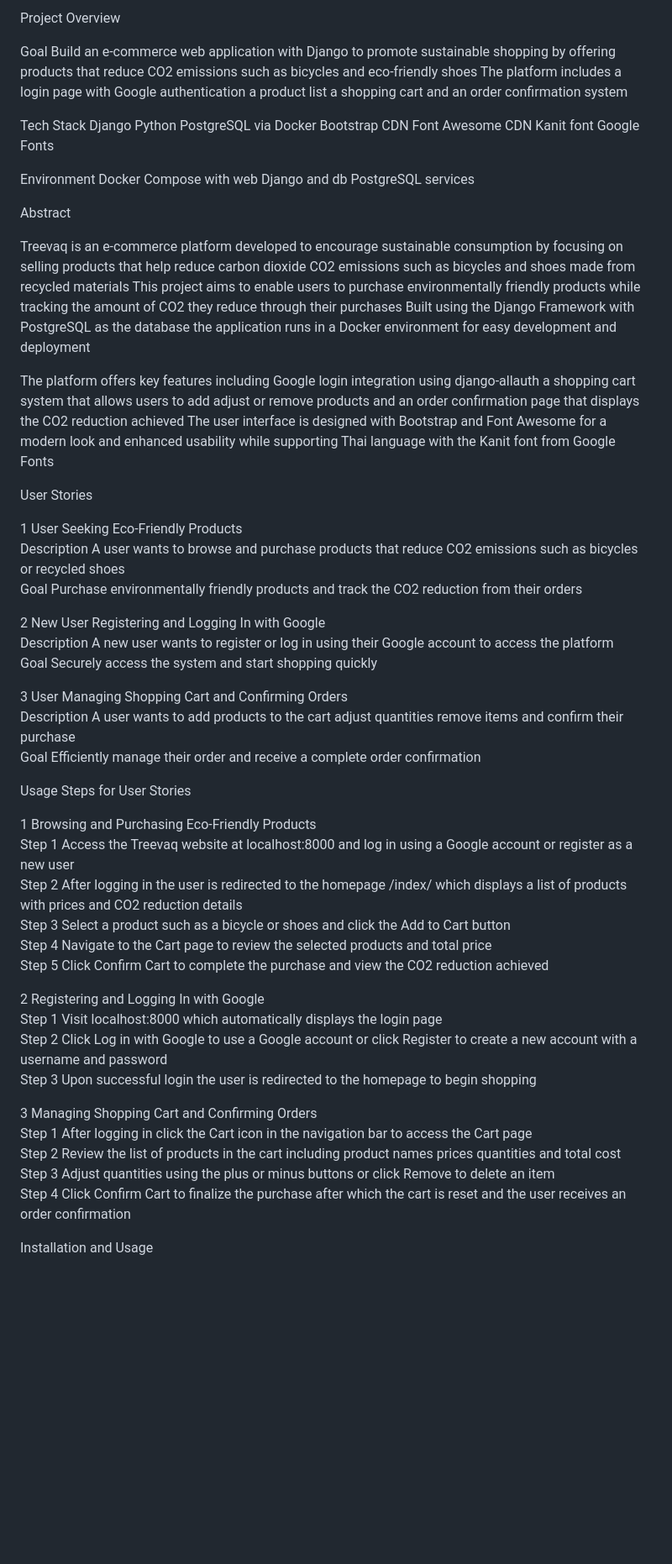
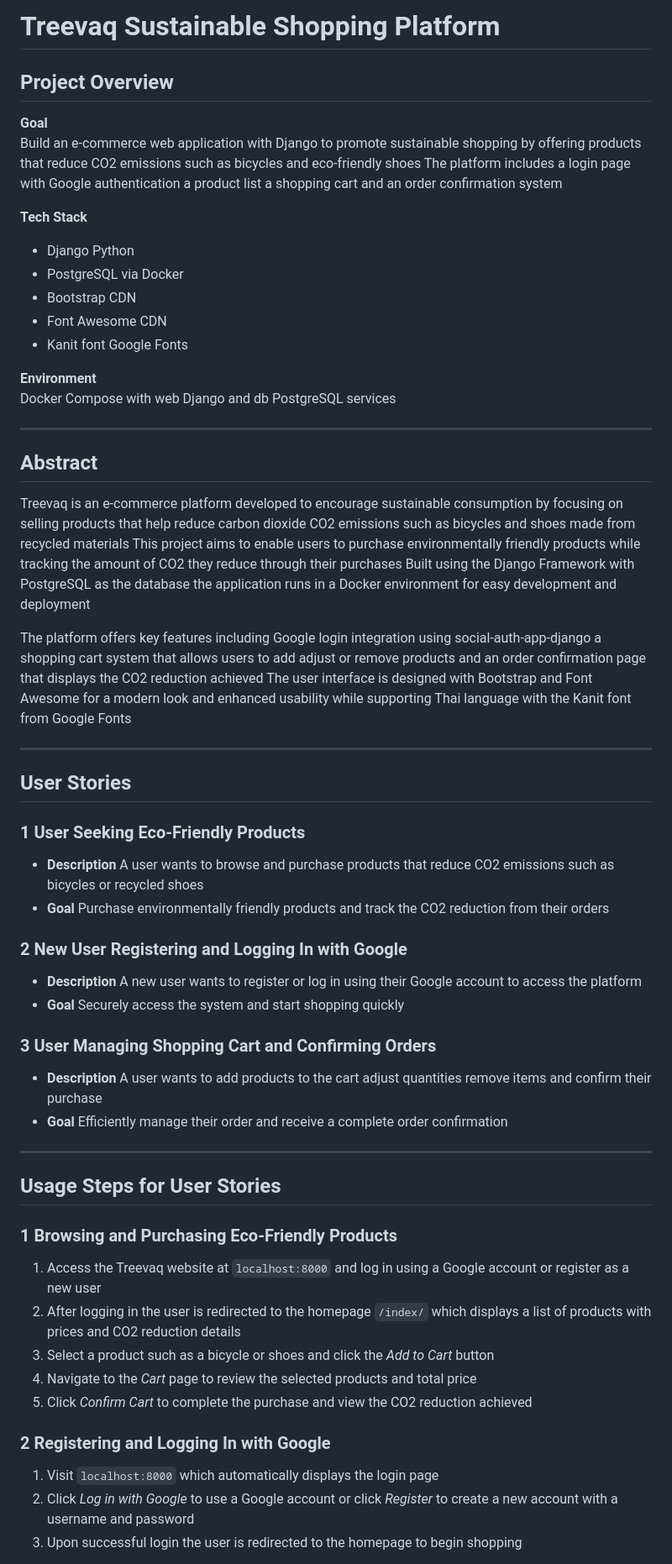
Before and after one commit to Peerawastantitemit/dsi202_2025, a Markdown page: Treevaq/readme.md, the part around one of its changes. Shown at 84% size. Rendered like a GitHub page; blank space fills up the shorter version.

```diff
--- a/Treevaq/readme.md
+++ b/Treevaq/readme.md
@@ -1,50 +1,57 @@
-Project Overview
+# Treevaq Sustainable Shopping Platform
 
-Goal Build an e-commerce web application with Django to promote sustainable shopping by offering products that reduce CO2 emissions such as bicycles and eco-friendly shoes The platform includes a login page with Google authentication a product list a shopping cart and an order confirmation system
+## Project Overview
 
-Tech Stack Django Python PostgreSQL via Docker Bootstrap CDN Font Awesome CDN Kanit font Google Fonts
+**Goal**
+Build an e-commerce web application with Django to promote sustainable shopping by offering products that reduce CO2 emissions such as bicycles and eco-friendly shoes The platform includes a login page with Google authentication a product list a shopping cart and an order confirmation system
 
-Environment Docker Compose with web Django and db PostgreSQL services
+**Tech Stack**
+- Django Python
+- PostgreSQL via Docker
+- Bootstrap CDN
+- Font Awesome CDN
+- Kanit font Google Fonts
 
-Abstract
+**Environment**
+Docker Compose with web Django and db PostgreSQL services
+
+---
+
+## Abstract
 
 Treevaq is an e-commerce platform developed to encourage sustainable consumption by focusing on selling products that help reduce carbon dioxide CO2 emissions such as bicycles and shoes made from recycled materials This project aims to enable users to purchase environmentally friendly products while tracking the amount of CO2 they reduce through their purchases Built using the Django Framework with PostgreSQL as the database the application runs in a Docker environment for easy development and deployment
 
-The platform offers key features including Google login integration using django-allauth a shopping cart system that allows users to add adjust or remove products and an order confirmation page that displays the CO2 reduction achieved The user interface is designed with Bootstrap and Font Awesome for a modern look and enhanced usability while supporting Thai language with the Kanit font from Google Fonts
+The platform offers key features including Google login integration using social-auth-app-django a shopping cart system that allows users to add adjust or remove products and an order confirmation page that displays the CO2 reduction achieved The user interface is designed with Bootstrap and Font Awesome for a modern look and enhanced usability while supporting Thai language with the Kanit font from Google Fonts
 
-User Stories
+---
 
-1 User Seeking Eco-Friendly Products
-Description A user wants to browse and purchase products that reduce CO2 emissions such as bicycles or recycled shoes
-Goal Purchase environmentally friendly products and track the CO2 reduction from their orders
+## User Stories
 
-2 New User Registering and Logging In with Google
-Description A new user wants to register or log in using their Google account to access the platform
-Goal Securely access the system and start shopping quickly
+### 1 User Seeking Eco-Friendly Products
+- **Description** A user wants to browse and purchase products that reduce CO2 emissions such as bicycles or recycled shoes
+- **Goal** Purchase environmentally friendly products and track the CO2 reduction from their orders
 
-3 User Managing Shopping Cart and Confirming Orders
-Description A user wants to add products to the cart adjust quantities remove items and confirm their purchase
-Goal Efficiently manage their order and receive a complete order confirmation
+### 2 New User Registering and Logging In with Google
+- **Description** A new user wants to register or log in using their Google account to access the platform
+- **Goal** Securely access the system and start shopping quickly
 
-Usage Steps for User Stories
+### 3 User Managing Shopping Cart and Confirming Orders
+- **Description** A user wants to add products to the cart adjust quantities remove items and confirm their purchase
+- **Goal** Efficiently manage their order and receive a complete order confirmation
 
-1 Browsing and Purchasing Eco-Friendly Products
-Step 1 Access the Treevaq website at localhost:8000 and log in using a Google account or register as a new user
-Step 2 After logging in the user is redirected to the homepage /index/ which displays a list of products with prices and CO2 reduction details
-Step 3 Select a product such as a bicycle or shoes and click the Add to Cart button
-Step 4 Navigate to the Cart page to review the selected products and total price
-Step 5 Click Confirm Cart to complete the purchase and view the CO2 reduction achieved
+---
 
-2 Registering and Logging In with Google
-Step 1 Visit localhost:8000 which automatically displays the login page
-Step 2 Click Log in with Google to use a Google account or click Register to create a new account with a username and password
-Step 3 Upon successful login the user is redirected to the homepage to begin shopping
+## Usage Steps for User Stories
 
-3 Managing Shopping Cart and Confirming Orders
-Step 1 After logging in click the Cart icon in the navigation bar to access the Cart page
-Step 2 Review the list of products in the cart including product names prices quantities and total cost
-Step 3 Adjust quantities using the plus or minus buttons or click Remove to delete an item
-Step 4 Click Confirm Cart to finalize the purchase after which the cart is reset and the user receives an order confirmation
+### 1 Browsing and Purchasing Eco-Friendly Products
+1. Access the Treevaq website at `localhost:8000` and log in using a Google account or register as a new user
+2. After logging in the user is redirected to the homepage `/index/` which displays a list of products with prices and CO2 reduction details
+3. Select a product such as a bicycle or shoes and click the *Add to Cart* button
+4. Navigate to the *Cart* page to review the selected products and total price
+5. Click *Confirm Cart* to complete the purchase and view the CO2 reduction achieved
 
-Installation and Usage
+### 2 Registering and Logging In with Google
+1. Visit `localhost:8000` which automatically displays the login page
+2. Click *Log in with Google* to use a Google account or click *Register* to create a new account with a username and password
+3. Upon successful login the user is redirected to the homepage to begin shopping
 
```
Also changed, not shown: other parts of Treevaq/readme.md (+111 -49 lines).
